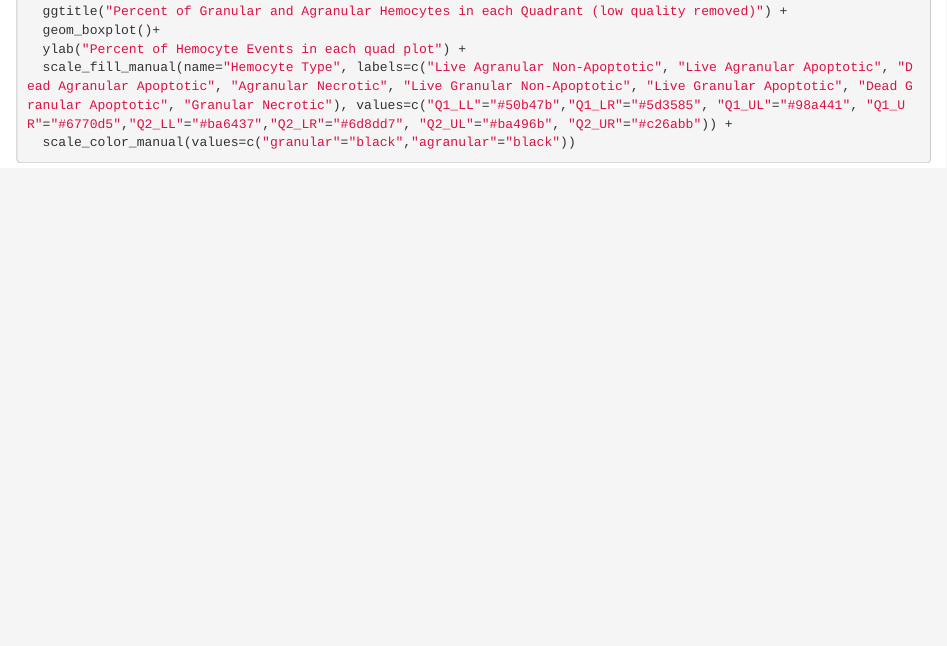
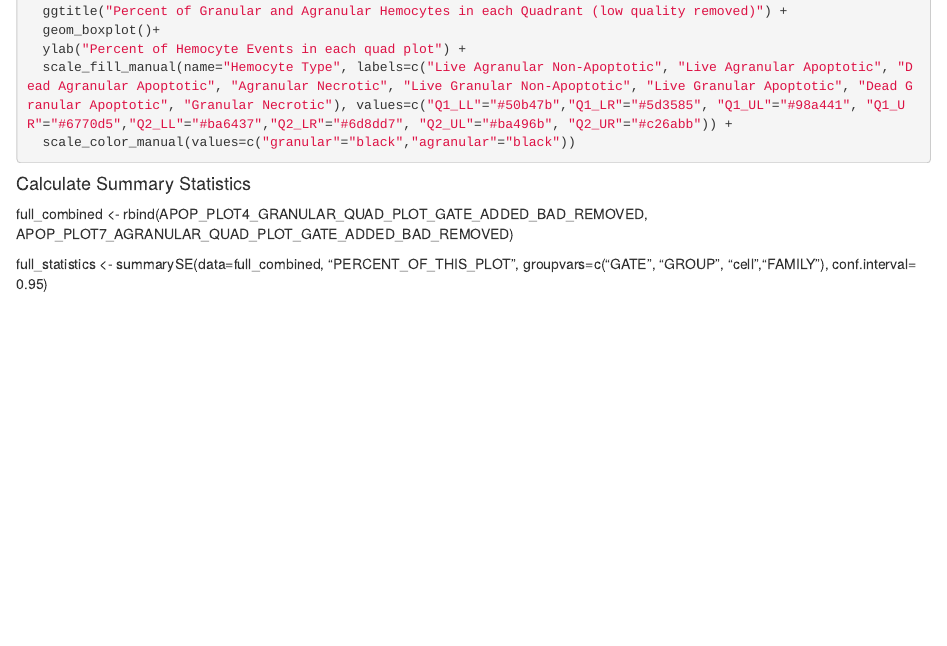
Before and after one commit to erinroberts/Apoptosis-Data-Analysis-Dermo-Challenge-2018, an R Markdown document (Dermo_Apoptosis_Assay_Data_analysis.Rmd): the page in a window 1100 px wide, from 110 px down. Rendered offline with R 4.5, knitr and Pandoc, with nearby package versions; the code chunks are not run, so their results and figures are left out.

Commit message:
added summary statistics

````diff
--- a/Dermo_Apoptosis_Assay_Data_analysis.Rmd
+++ b/Dermo_Apoptosis_Assay_Data_analysis.Rmd
@@ -928,3 +929,10 @@ ggplot(full_Data, aes(x=GROUP, y=PERCENT_OF_THIS_PLOT, fill=GATE, linetype=cell,
   scale_color_manual(values=c("granular"="black","agranular"="black"))
 
 ```
+
+
+#### Calculate Summary Statistics ####
+
+full_combined <- rbind(APOP_PLOT4_GRANULAR_QUAD_PLOT_GATE_ADDED_BAD_REMOVED, APOP_PLOT7_AGRANULAR_QUAD_PLOT_GATE_ADDED_BAD_REMOVED)
+
+full_statistics <- summarySE(data=full_combined, "PERCENT_OF_THIS_PLOT", groupvars=c("GATE", "GROUP", "cell","FAMILY"), conf.interval= 0.95)
````
Also changed, not shown: Dermo_Apoptosis_Assay_Data_analysis.Rmd (1 more changed lines).
